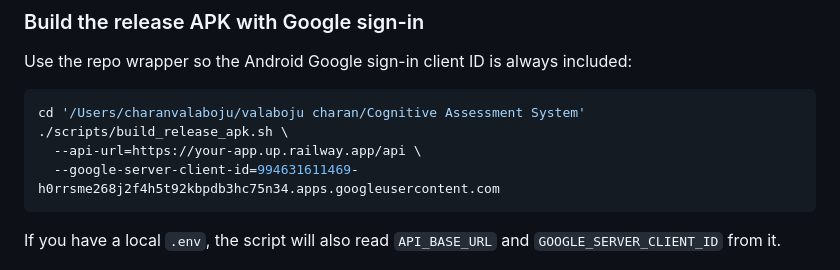
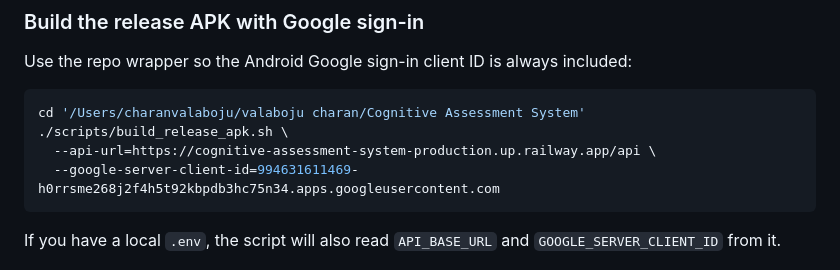
Before and after one commit to ValabojuCharan0567/cognitive-assessment-system, a Markdown page: README.md, the part around the change. Rendered like a GitHub page.

Commit message:
docs: update Railway URL and Google Client ID placeholders with real values

````diff
--- a/README.md
+++ b/README.md
@@ -78,7 +78,7 @@ Use the repo wrapper so the Android Google sign-in client ID is always included:
 ```bash
 cd '/Users/charanvalaboju/valaboju charan/Cognitive Assessment System'
 ./scripts/build_release_apk.sh \
-  --api-url=https://your-app.up.railway.app/api \
+  --api-url=https://cognitive-assessment-system-production.up.railway.app/api \
   --google-server-client-id=994631611469-h0rrsme268j2f4h5t92kbpdb3hc75n34.apps.googleusercontent.com
 ```
 
````
Also changed, not shown: BUILD.md (+11 -11 lines).
